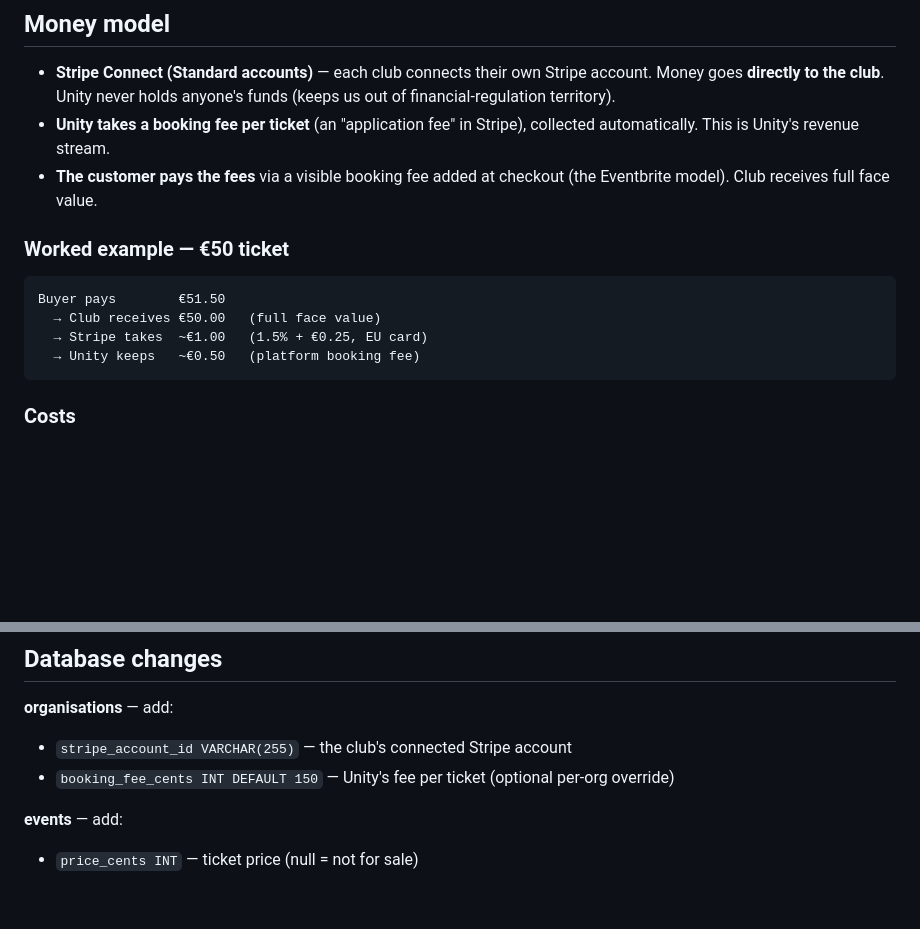
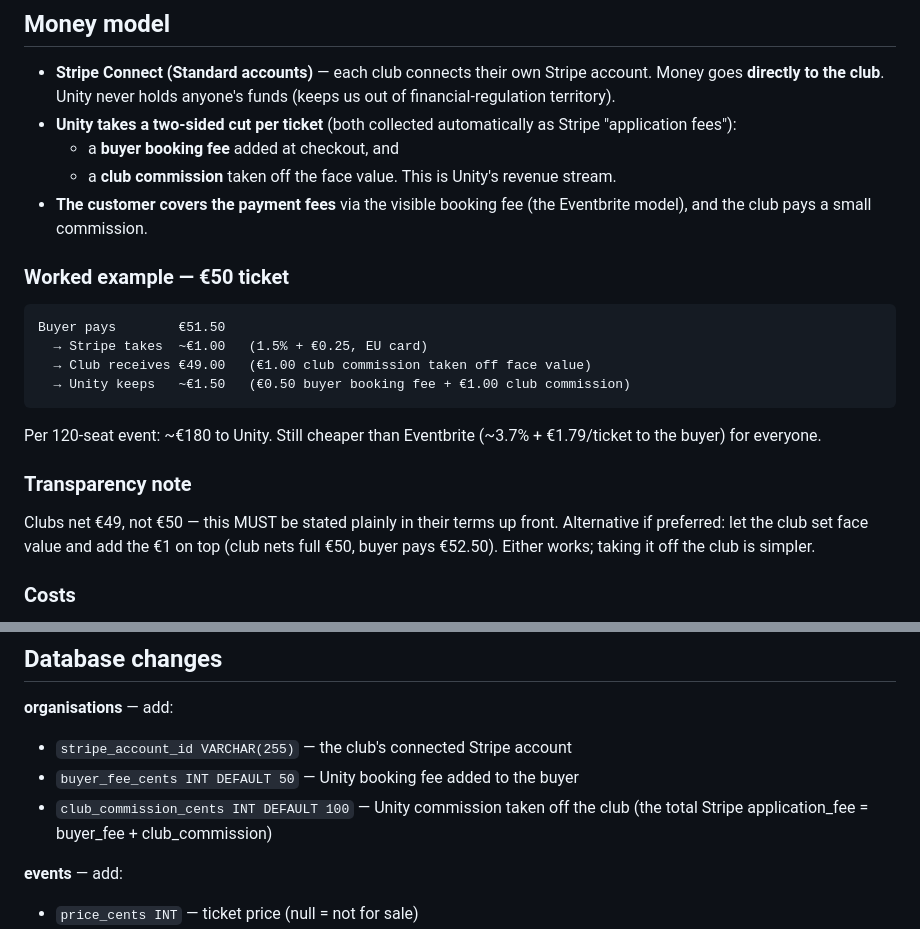
Before and after one commit to beezzars200/Claude, a Markdown page: ticket-system/docs/SALES-BLUEPRINT.md, 2 parts joined by grey strips. Rendered like a GitHub page; blank space fills up the shorter version.

Commit message:
Update sales blueprint: two-sided fee model (buyer fee + club commission)
Revised the money model so Unity earns ~€1.50/ticket — a €0.50 buyer
booking fee plus a €1.00 commission off the club's face value — with the
DB fields split accordingly. Adds a transparency note that clubs must be
told they net €49 not €50.

https://claude.ai/code/session_01XhTjUKKxGfei6DxqNQkQ7i

````diff
--- a/ticket-system/docs/SALES-BLUEPRINT.md
+++ b/ticket-system/docs/SALES-BLUEPRINT.md
@@ -17,18 +17,29 @@ only adding a **public storefront** in front of the existing engine, plus a
 - **Stripe Connect (Standard accounts)** — each club connects their own Stripe
   account. Money goes **directly to the club**. Unity never holds anyone's funds
   (keeps us out of financial-regulation territory).
-- **Unity takes a booking fee per ticket** (an "application fee" in Stripe),
-  collected automatically. This is Unity's revenue stream.
-- **The customer pays the fees** via a visible booking fee added at checkout
-  (the Eventbrite model). Club receives full face value.
+- **Unity takes a two-sided cut per ticket** (both collected automatically as
+  Stripe "application fees"):
+  - a **buyer booking fee** added at checkout, and
+  - a **club commission** taken off the face value.
+  This is Unity's revenue stream.
+- **The customer covers the payment fees** via the visible booking fee
+  (the Eventbrite model), and the club pays a small commission.
 
 ### Worked example — €50 ticket
 ```
 Buyer pays        €51.50
-  → Club receives €50.00   (full face value)
   → Stripe takes  ~€1.00   (1.5% + €0.25, EU card)
-  → Unity keeps   ~€0.50   (platform booking fee)
+  → Club receives €49.00   (€1.00 club commission taken off face value)
+  → Unity keeps   ~€1.50   (€0.50 buyer booking fee + €1.00 club commission)
 ```
+Per 120-seat event: ~€180 to Unity. Still cheaper than Eventbrite
+(~3.7% + €1.79/ticket to the buyer) for everyone.
+
+### Transparency note
+Clubs net €49, not €50 — this MUST be stated plainly in their terms up front.
+Alternative if preferred: let the club set face value and add the €1 on top
+(club nets full €50, buyer pays €52.50). Either works; taking it off the club
+is simpler.
 
 ### Costs
 - Stripe Connect setup / monthly: **€0** (Standard accounts)
@@ -56,7 +67,9 @@ two homes.
 
 **organisations** — add:
 - `stripe_account_id VARCHAR(255)` — the club's connected Stripe account
-- `booking_fee_cents INT DEFAULT 150` — Unity's fee per ticket (optional per-org override)
+- `buyer_fee_cents INT DEFAULT 50` — Unity booking fee added to the buyer
+- `club_commission_cents INT DEFAULT 100` — Unity commission taken off the club
+  (the total Stripe application_fee = buyer_fee + club_commission)
 
 **events** — add:
 - `price_cents INT` — ticket price (null = not for sale)
````
